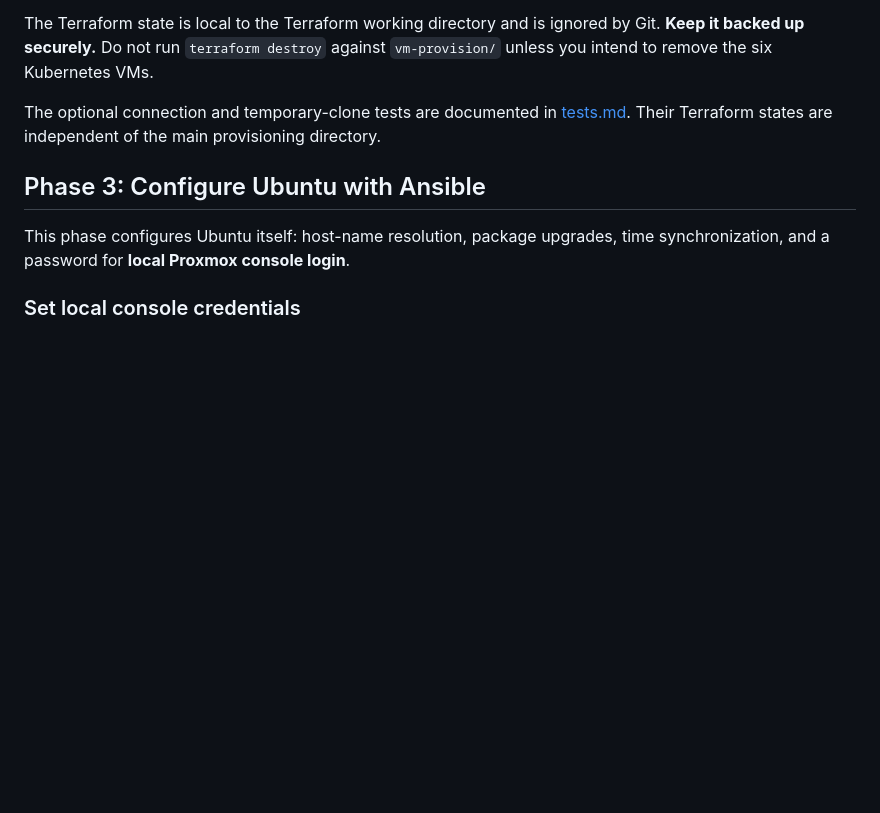
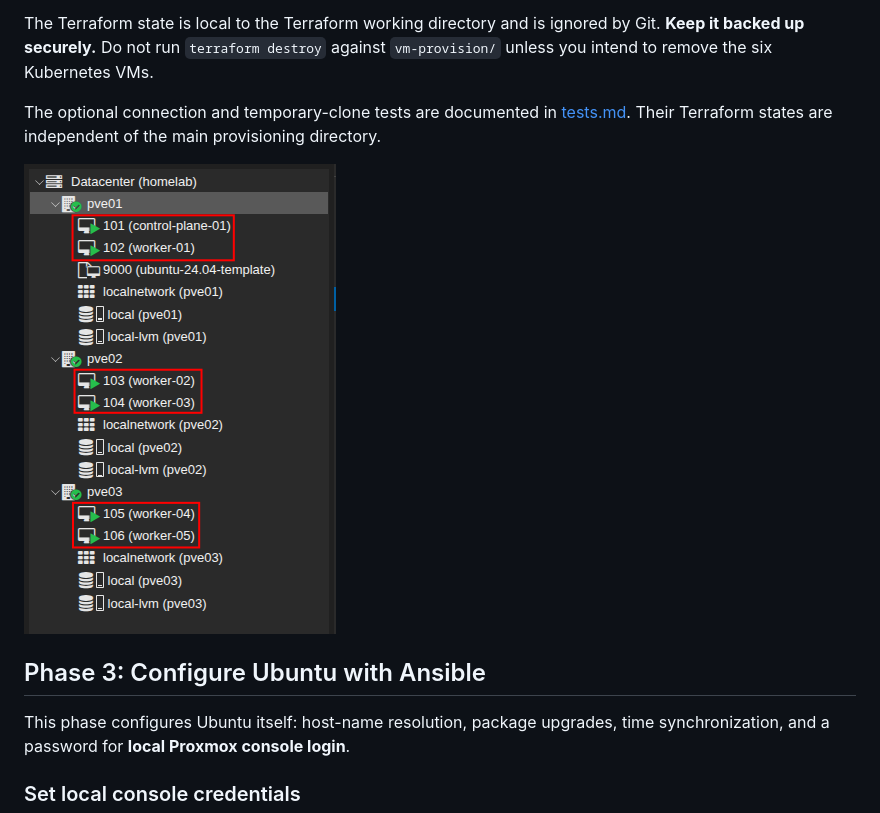
Before and after one commit to nekrorat/homelab-proxmox-iac, a Markdown page: README.md, the part around the change. Rendered like a GitHub page; pictures changed too: media/ubntu-vms-provisioned.png (added); blank space fills up the shorter version.

Commit message:
update terraform connection test and readme, tests.md

```diff
--- a/README.md
+++ b/README.md
@@ -197,6 +197,8 @@ The Terraform state is local to the Terraform working directory and is ignored b
 
 The optional connection and temporary-clone tests are documented in [tests.md](tests.md). Their Terraform states are independent of the main provisioning directory.
 
+![img.png](/media/ubntu-vms-provisioned.png)
+
 ## Phase 3: Configure Ubuntu with Ansible
 
 This phase configures Ubuntu itself: host-name resolution, package upgrades, time synchronization, and a password for **local Proxmox console login**.
```
Also changed, not shown: tests.md (+33 -5 lines), media/template-clone-test.png (added), 1 other file.
